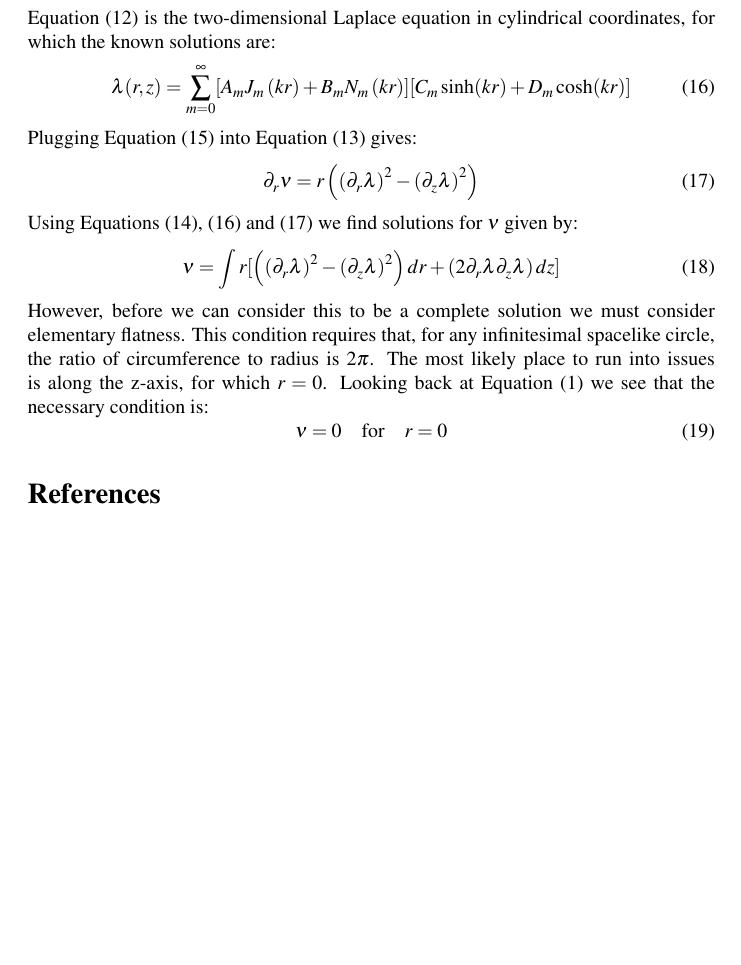
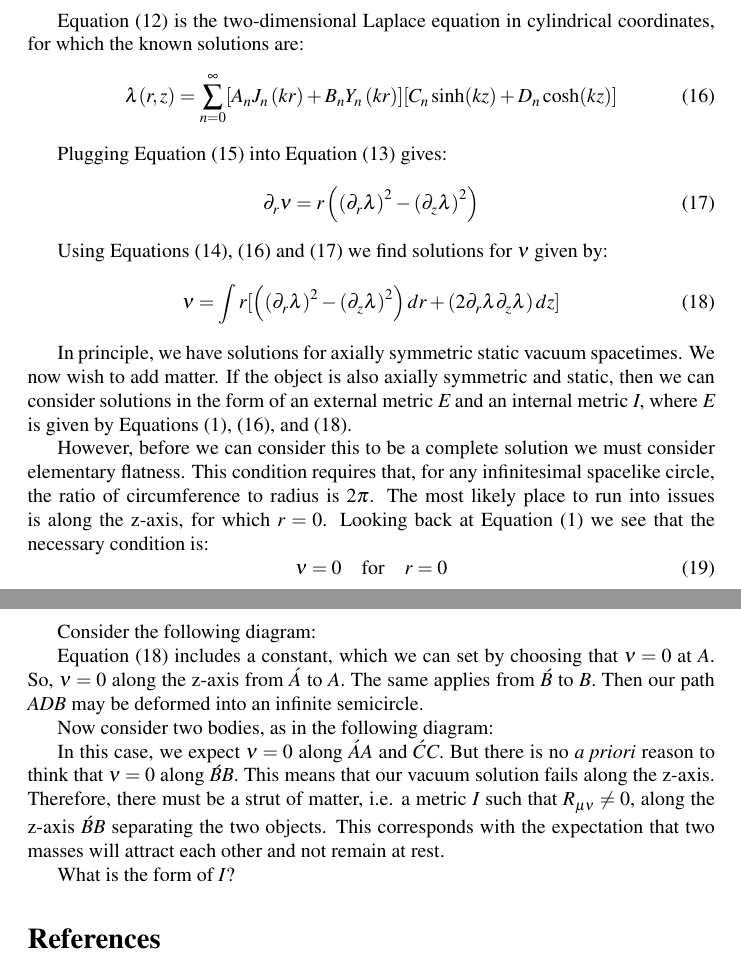
Before and after one commit to acgetchell/Papers, a LaTeX document (newtonian-derivation-cdt-v2.tex): part of page 3 of 3 before the commit and two parts of pages 3 and 4 of 4 after it, the two joined at a grey line, cut so that both start at the same text, the shorter picture padded with empty space. Compiled offline with pdfLaTeX.

Commit message:
Up to derivation of strut, minus diagrams

```diff
--- a/newtonian-derivation-cdt-v2.tex
+++ b/newtonian-derivation-cdt-v2.tex
@@ -122,24 +132,41 @@ Applying this complete set of relations to Equation (\ref{eq:ricci-tensor-compon
 \begin{equation}
 \partial^{2}_{r}\nu+\partial^{2}_{z}\nu+\left(\partial_{r}\lambda\right)^{2}+\left(\partial_{z}\lambda\right)^{2}=0\label{eq:R_phiphi=0}
 \end{equation}
+
 Equation (\ref{eq:laplace}) is the two-dimensional Laplace equation in cylindrical coordinates, for which the known solutions are:
 \begin{equation}
-\lambda (r,z)=\sum^{\infty}_{m=0}[A_{m}J_{m}\left(kr\right)+B_{m}N_{m}\left(kr\right)][C_{m}\sinh(kr)+D_{m}\cosh(kr)]\label{eq:laplace_sol}
+\lambda (r,z)=\sum^{\infty}_{n=0}[A_{n}J_{n}\left(kr\right)+B_{n}Y_{n}\left(kr\right)][C_{n}\sinh(kz)+D_{n}\cosh(kz)]\label{eq:laplace_sol}
 \end{equation}
+
 Plugging Equation (\ref{eq:R_phiphi=0}) into Equation (\ref{eq:R_rr=0}) gives:
 \begin{equation}
 \partial_{r}\nu=r\left(\left(\partial_{r}\lambda\right)^{2}-\left(\partial_{z}\lambda\right)^{2}\right)\label{eq:nu_r}
 \end{equation}
+
 Using Equations (\ref{eq:nu_z}), (\ref{eq:laplace_sol}) and (\ref{eq:nu_r}) we find solutions for $\nu$ given by:
 \begin{equation}
-\nu=\int r[\left(\left(\partial_{r}\lambda\right)^{2}-\left(\partial_{z}\lambda\right)^{2}\right)dr+\left(2\partial_{r}\lambda\partial_{z}\lambda\right)dz]
+\nu=\int r[\left(\left(\partial_{r}\lambda\right)^{2}-\left(\partial_{z}\lambda\right)^{2}\right)dr+\left(2\partial_{r}\lambda\partial_{z}\lambda\right)dz]\label{eq:nu}
 \end{equation}
+
+In principle, we have solutions for axially symmetric static vacuum spacetimes. We now wish to add matter. If the object is also axially symmetric and static, then we can consider solutions in the form of an external metric $\emph{E}$ and an internal metric $\emph{I}$, where $\emph{E}$ is given by Equations (\ref{eq:weyl-metric}), (\ref{eq:laplace_sol}), and (\ref{eq:nu}).
+
 However, before we can consider this to be a complete solution we must consider elementary flatness. This condition requires that, for any infinitesimal spacelike circle, the ratio of circumference to radius is 2$\pi$. The most likely place to run into issues is along the z-axis, for which $r=0$. Looking back at Equation (\ref{eq:weyl-metric}) we see that the necessary condition is:
 \begin{equation}
 \begin{array}{rcl}
 \nu=0 & \mbox{for} & r=0
 \end{array}
 \end{equation}
+
+Consider the following diagram:
+
+Equation (\ref{eq:nu}) includes a constant, which we can set by choosing that $\nu=0$ at \emph{A}. So, $\nu=0$ along the z-axis from \emph{$\acute{A}$} to \emph{A}. The same applies from \emph{$\acute{B}$} to \emph{B}. Then our path \emph{ADB} may be deformed into an infinite semicircle.
+
+Now consider two bodies, as in the following diagram:
+
+In this case, we expect $\nu=0$ along \emph{$\acute{A}$A} and \emph{$\acute{C}$C}. But there is no $\emph{a priori}$ reason to think that $\nu=0$ along \emph{$\acute{B}$B}.
+This means that our vacuum solution fails along the z-axis. Therefore, there must be a strut of matter, i.e. a metric \emph{I} such that $R_{\mu\nu}\neq 0$, along the z-axis \emph{$\acute{B}$B} separating the two objects. This corresponds with the expectation that two masses will attract each other and not remain at rest.
+
+What is the form of \emph{I}?
 \bibliographystyle{ieeetr}
 \bibliography{cdt-newtonian-limit-biblio}
 
```
Also changed, not shown: newtonian-derivation-cdt-v2.pdf, newtonian-derivation-cdt-v2.tex (10 more changed lines).
